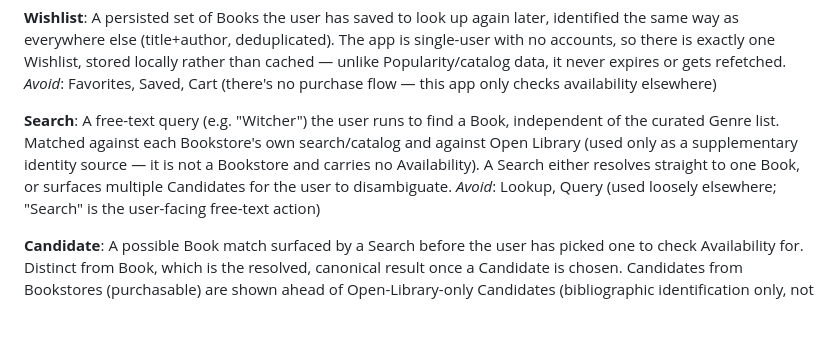
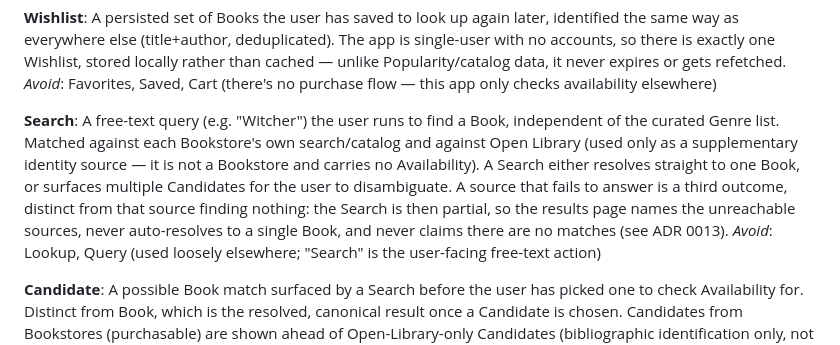
Before and after one commit to BrekicM/bookfinder, a Markdown page: CONTEXT.md, the part around the change. Drawn GitHub-style; blank space fills up the shorter version.

```diff
--- a/CONTEXT.md
+++ b/CONTEXT.md
@@ -37,7 +37,7 @@ A persisted set of Books the user has saved to look up again later, identified t
 _Avoid_: Favorites, Saved, Cart (there's no purchase flow — this app only checks availability elsewhere)
 
 **Search**:
-A free-text query (e.g. "Witcher") the user runs to find a Book, independent of the curated Genre list. Matched against each Bookstore's own search/catalog and against Open Library (used only as a supplementary identity source — it is not a Bookstore and carries no Availability). A Search either resolves straight to one Book, or surfaces multiple Candidates for the user to disambiguate.
+A free-text query (e.g. "Witcher") the user runs to find a Book, independent of the curated Genre list. Matched against each Bookstore's own search/catalog and against Open Library (used only as a supplementary identity source — it is not a Bookstore and carries no Availability). A Search either resolves straight to one Book, or surfaces multiple Candidates for the user to disambiguate. A source that fails to answer is a third outcome, distinct from that source finding nothing: the Search is then partial, so the results page names the unreachable sources, never auto-resolves to a single Book, and never claims there are no matches (see ADR 0013).
 _Avoid_: Lookup, Query (used loosely elsewhere; "Search" is the user-facing free-text action)
 
 **Candidate**:
```
Also changed, not shown: README.md (+3 -1 lines), docs/adr/0013-name-unreachable-search-sources.md (added, +5 -0 lines).
